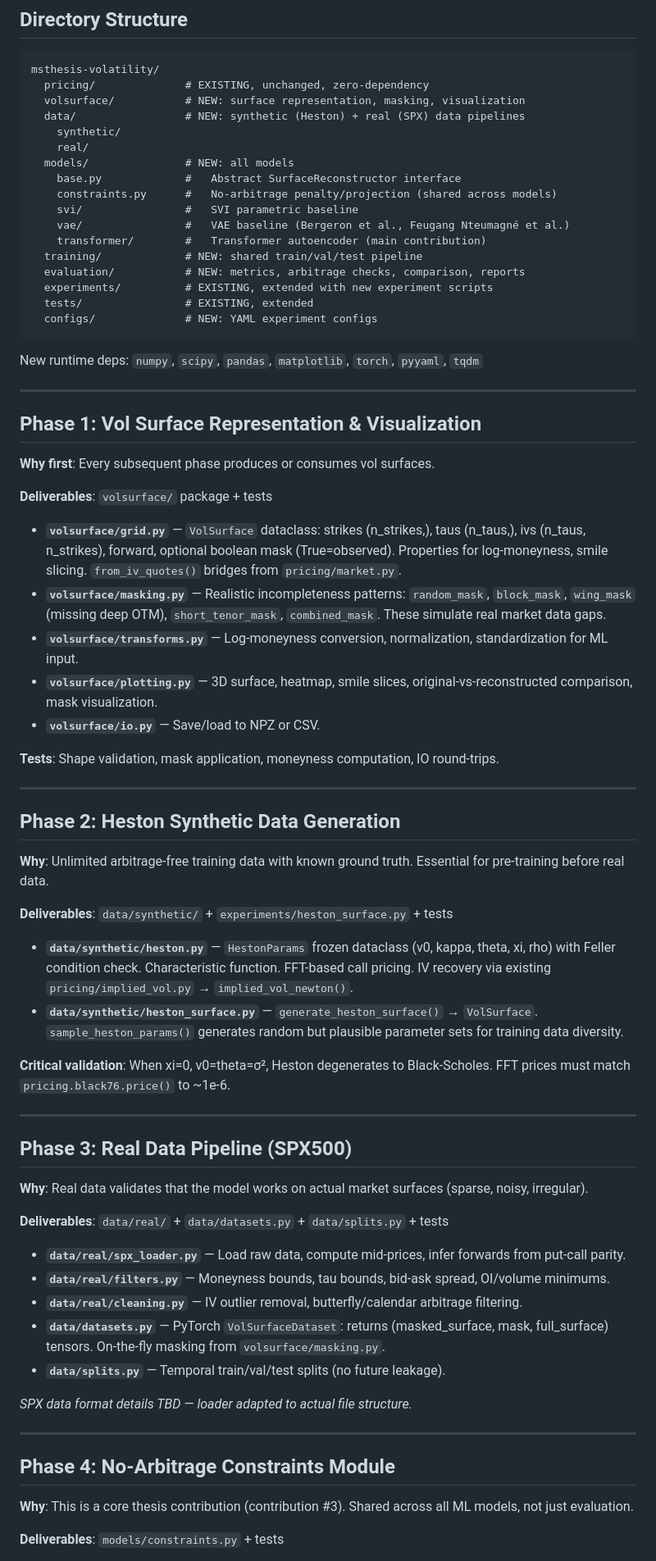
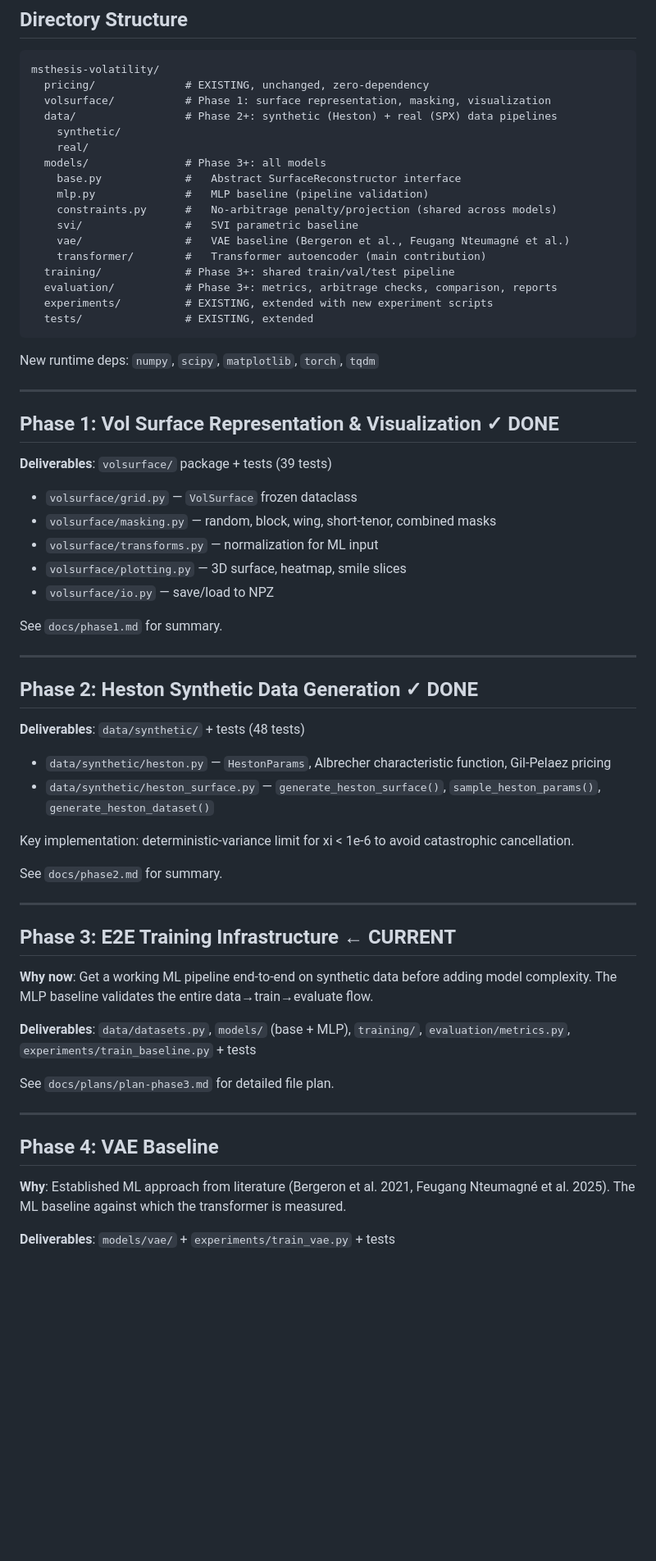
Before and after one commit to pablisho/vol-surface-reconstruction, a Markdown page: docs/plans/plan.md, the part around one of its changes. Shown at 82% size. Drawn GitHub-style; blank space fills up the shorter version.

````diff
--- a/docs/plans/plan.md
+++ b/docs/plans/plan.md
@@ -23,75 +23,67 @@
 ```
 msthesis-volatility/
   pricing/              # EXISTING, unchanged, zero-dependency
-  volsurface/           # NEW: surface representation, masking, visualization
-  data/                 # NEW: synthetic (Heston) + real (SPX) data pipelines
+  volsurface/           # Phase 1: surface representation, masking, visualization
+  data/                 # Phase 2+: synthetic (Heston) + real (SPX) data pipelines
     synthetic/
     real/
-  models/               # NEW: all models
+  models/               # Phase 3+: all models
     base.py             #   Abstract SurfaceReconstructor interface
+    mlp.py              #   MLP baseline (pipeline validation)
     constraints.py      #   No-arbitrage penalty/projection (shared across models)
     svi/                #   SVI parametric baseline
     vae/                #   VAE baseline (Bergeron et al., Feugang Nteumagné et al.)
     transformer/        #   Transformer autoencoder (main contribution)
-  training/             # NEW: shared train/val/test pipeline
-  evaluation/           # NEW: metrics, arbitrage checks, comparison, reports
+  training/             # Phase 3+: shared train/val/test pipeline
+  evaluation/           # Phase 3+: metrics, arbitrage checks, comparison, reports
   experiments/          # EXISTING, extended with new experiment scripts
   tests/                # EXISTING, extended
-  configs/              # NEW: YAML experiment configs
 ```
 
-New runtime deps: `numpy`, `scipy`, `pandas`, `matplotlib`, `torch`, `pyyaml`, `tqdm`
+New runtime deps: `numpy`, `scipy`, `matplotlib`, `torch`, `tqdm`
 
 ---
 
-## Phase 1: Vol Surface Representation & Visualization
+## Phase 1: Vol Surface Representation & Visualization  ✓ DONE
 
-**Why first**: Every subsequent phase produces or consumes vol surfaces.
+**Deliverables**: `volsurface/` package + tests (39 tests)
 
-**Deliverables**: `volsurface/` package + tests
+- `volsurface/grid.py` — `VolSurface` frozen dataclass
+- `volsurface/masking.py` — random, block, wing, short-tenor, combined masks
+- `volsurface/transforms.py` — normalization for ML input
+- `volsurface/plotting.py` — 3D surface, heatmap, smile slices
+- `volsurface/io.py` — save/load to NPZ
 
-- **`volsurface/grid.py`** — `VolSurface` dataclass: strikes (n_strikes,), taus (n_taus,), ivs (n_taus, n_strikes), forward, optional boolean mask (True=observed). Properties for log-moneyness, smile slicing. `from_iv_quotes()` bridges from `pricing/market.py`.
-- **`volsurface/masking.py`** — Realistic incompleteness patterns: `random_mask`, `block_mask`, `wing_mask` (missing deep OTM), `short_tenor_mask`, `combined_mask`. These simulate real market data gaps.
-- **`volsurface/transforms.py`** — Log-moneyness conversion, normalization, standardization for ML input.
-- **`volsurface/plotting.py`** — 3D surface, heatmap, smile slices, original-vs-reconstructed comparison, mask visualization.
-- **`volsurface/io.py`** — Save/load to NPZ or CSV.
-
-**Tests**: Shape validation, mask application, moneyness computation, IO round-trips.
+See `docs/phase1.md` for summary.
 
 ---
 
-## Phase 2: Heston Synthetic Data Generation
+## Phase 2: Heston Synthetic Data Generation  ✓ DONE
 
-**Why**: Unlimited arbitrage-free training data with known ground truth. Essential for pre-training before real data.
+**Deliverables**: `data/synthetic/` + tests (48 tests)
 
-**Deliverables**: `data/synthetic/` + `experiments/heston_surface.py` + tests
+- `data/synthetic/heston.py` — `HestonParams`, Albrecher characteristic function, Gil-Pelaez pricing
+- `data/synthetic/heston_surface.py` — `generate_heston_surface()`, `sample_heston_params()`, `generate_heston_dataset()`
 
-- **`data/synthetic/heston.py`** — `HestonParams` frozen dataclass (v0, kappa, theta, xi, rho) with Feller condition check. Characteristic function. FFT-based call pricing. IV recovery via existing `pricing/implied_vol.py` → `implied_vol_newton()`.
-- **`data/synthetic/heston_surface.py`** — `generate_heston_surface()` → `VolSurface`. `sample_heston_params()` generates random but plausible parameter sets for training data diversity.
+Key implementation: deterministic-variance limit for xi < 1e-6 to avoid catastrophic cancellation.
 
-**Critical validation**: When xi=0, v0=theta=σ², Heston degenerates to Black-Scholes. FFT prices must match `pricing.black76.price()` to ~1e-6.
+See `docs/phase2.md` for summary.
 
 ---
 
-## Phase 3: Real Data Pipeline (SPX500)
+## Phase 3: E2E Training Infrastructure  ← CURRENT
 
-**Why**: Real data validates that the model works on actual market surfaces (sparse, noisy, irregular).
+**Why now**: Get a working ML pipeline end-to-end on synthetic data before adding model complexity. The MLP baseline validates the entire data→train→evaluate flow.
 
-**Deliverables**: `data/real/` + `data/datasets.py` + `data/splits.py` + tests
+**Deliverables**: `data/datasets.py`, `models/` (base + MLP), `training/`, `evaluation/metrics.py`, `experiments/train_baseline.py` + tests
 
-- **`data/real/spx_loader.py`** — Load raw data, compute mid-prices, infer forwards from put-call parity.
-- **`data/real/filters.py`** — Moneyness bounds, tau bounds, bid-ask spread, OI/volume minimums.
-- **`data/real/cleaning.py`** — IV outlier removal, butterfly/calendar arbitrage filtering.
-- **`data/datasets.py`** — PyTorch `VolSurfaceDataset`: returns (masked_surface, mask, full_surface) tensors. On-the-fly masking from `volsurface/masking.py`.
-- **`data/splits.py`** — Temporal train/val/test splits (no future leakage).
-
-*SPX data format details TBD — loader adapted to actual file structure.*
+See `docs/plans/plan-phase3.md` for detailed file plan.
 
 ---
 
-## Phase 4: No-Arbitrage Constraints Module
+## Phase 4: VAE Baseline
 
-**Why**: This is a core thesis contribution (contribution #3). Shared across all ML models, not just evaluation.
+**Why**: Established ML approach from literature (Bergeron et al. 2021, Feugang Nteumagné et al. 2025). The ML baseline against which the transformer is measured.
 
-**Deliverables**: `models/constraints.py` + tests
+**Deliverables**: `models/vae/` + `experiments/train_vae.py` + tests
 
````
Also changed, not shown: other parts of docs/plans/plan.md (+92 -114 lines), docs/plans/plan-phase3.md (added, +194 -0 lines).
